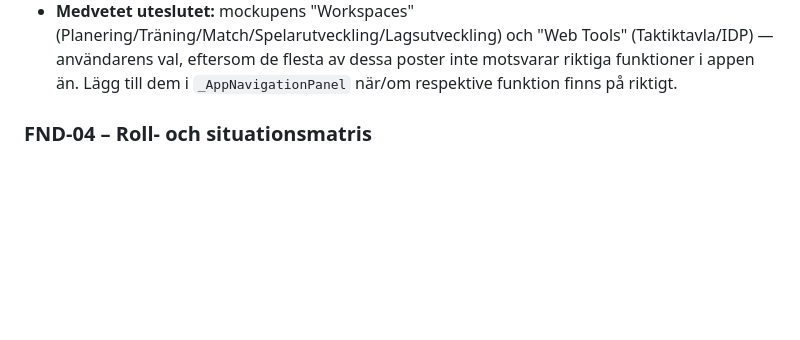
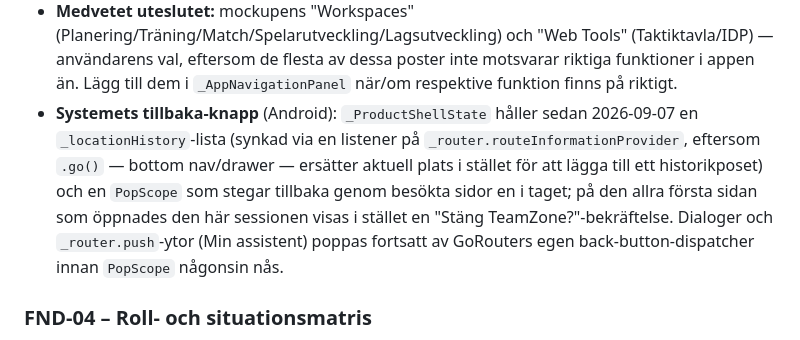
Before and after one commit to ilbiscione-grande/teamzoneapp, a Markdown page: docs/implementation/core_app_delivery_cards.md, the part around one of its changes. Rendered like a GitHub page; blank space fills up the shorter version.

Commit message:
docs: record the back-button navigation fix
Co-Authored-By: Claude Sonnet 5 <noreply@anthropic.com>

```diff
--- a/docs/implementation/core_app_delivery_cards.md
+++ b/docs/implementation/core_app_delivery_cards.md
@@ -106,6 +106,7 @@ Endast en våg ska normalt vara produktmässigt `pågår`. Tekniskt fristående
 - **Bottom nav (endast telefon):** exakt fem knappar i ordningen Laget, Kalender, Hem, Inbox, Statistik (`_bottomNavOrder` i `product_routes.dart` — notera att ordningen medvetet skiljer sig från drawerns läsordning för att hålla Hem i mitten).
 - **Brytpunkter** (`AppBreakpoints`): `usesNavigationRail`/sidopanelen slår på vid ≥600 px (tablet+desktop, ersätter drawern med en permanent 280 px `SizedBox(key: Key('permanent-navigation-sidebar'))`). `usesAssistantSidePanel` slår först på vid ≥1024 px (desktop) — vid tablet-bredd (600–1023 px) visas i stället samma rörliga Min assistent-FAB som på telefon, eftersom en 280 px sidopanel plus en 288 px assistentpanel annars lämnar orimligt lite bredd åt innehållet vid realistiska tabletbredder (t.ex. 800 px porträtt).
 - **Medvetet uteslutet:** mockupens "Workspaces" (Planering/Träning/Match/Spelarutveckling/Lagsutveckling) och "Web Tools" (Taktiktavla/IDP) — användarens val, eftersom de flesta av dessa poster inte motsvarar riktiga funktioner i appen än. Lägg till dem i `_AppNavigationPanel` när/om respektive funktion finns på riktigt.
+- **Systemets tillbaka-knapp** (Android): `_ProductShellState` håller sedan 2026-09-07 en `_locationHistory`-lista (synkad via en listener på `_router.routeInformationProvider`, eftersom `.go()` — bottom nav/drawer — ersätter aktuell plats i stället för att lägga till ett historikposet) och en `PopScope` som stegar tillbaka genom besökta sidor en i taget; på den allra första sidan som öppnades den här sessionen visas i stället en "Stäng TeamZone?"-bekräftelse. Dialoger och `_router.push`-ytor (Min assistent) poppas fortsatt av GoRouters egen back-button-dispatcher innan `PopScope` någonsin nås.
 
 ### FND-04 – Roll- och situationsmatris
 
```
Also changed, not shown: other parts of docs/implementation/core_app_delivery_cards.md (+1 -0 lines).
